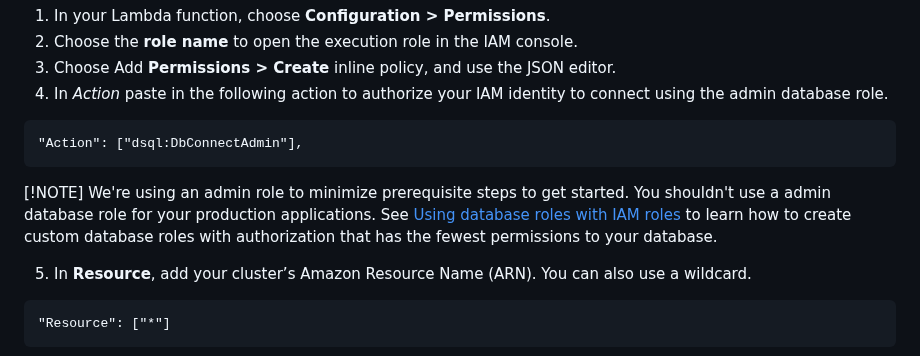
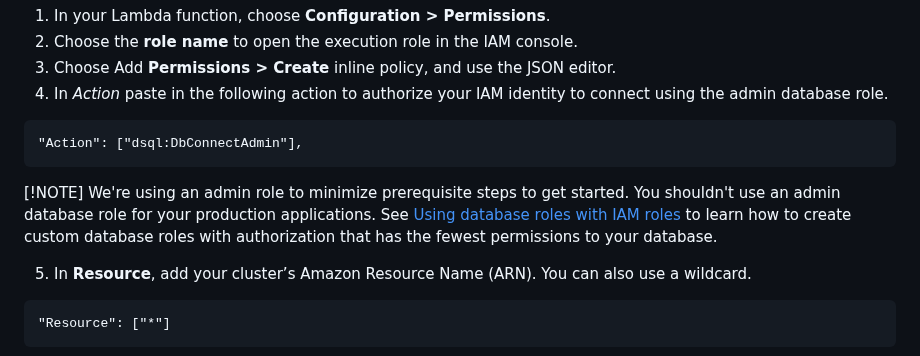
Before and after one commit to aws-samples/aurora-dsql-samples, a Markdown page: lambda/README.md, the part around the change. GitHub-like rendering.

Commit message:
Update lambda/README.md
Co-authored-by: Wilson de Carvalho <796900+wcmjunior@users.noreply.github.com>

````diff
--- a/lambda/README.md
+++ b/lambda/README.md
@@ -36,7 +36,7 @@ This document describes how to use Lambda with Aurora DSQL.
 ```
 
 [!NOTE]
-We're using an admin role to minimize prerequisite steps to get started. You shouldn't use a admin database role for your production applications. See [Using database roles with IAM roles](https://docs.aws.amazon.com/aurora-dsql/latest/userguide/using-database-and-iam-roles.html) to learn how to create custom database roles with authorization that has the fewest permissions to your database.
+We're using an admin role to minimize prerequisite steps to get started. You shouldn't use an admin database role for your production applications. See [Using database roles with IAM roles](https://docs.aws.amazon.com/aurora-dsql/latest/userguide/using-database-and-iam-roles.html) to learn how to create custom database roles with authorization that has the fewest permissions to your database.
 
 5. In **Resource**, add your cluster’s Amazon Resource Name (ARN). You can also use a wildcard.
 
````
